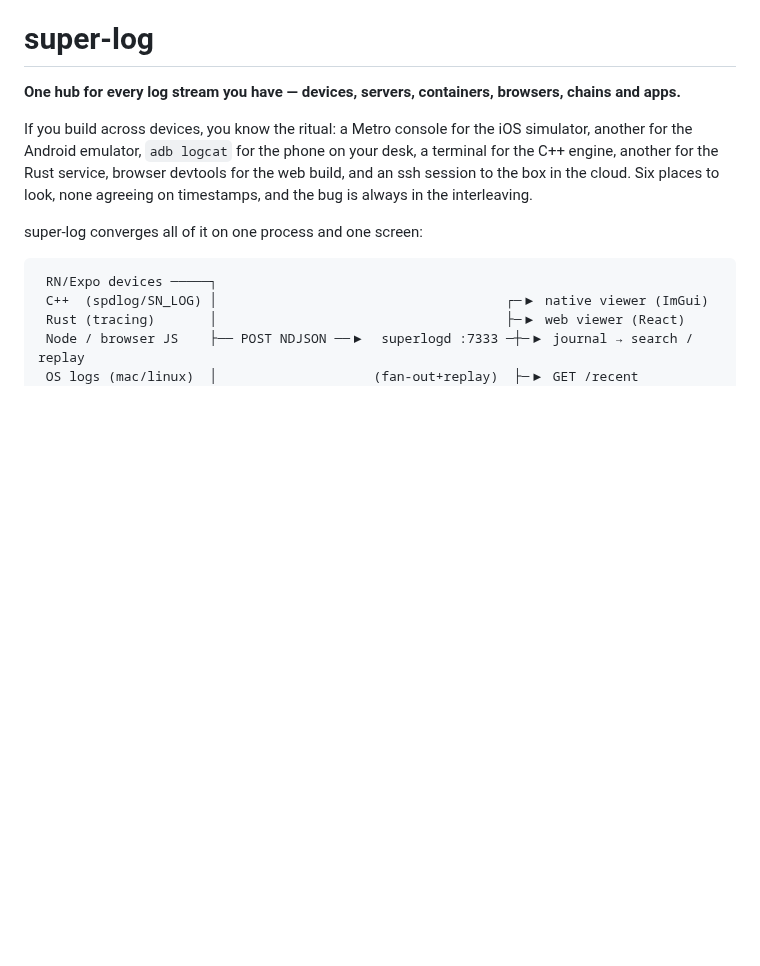
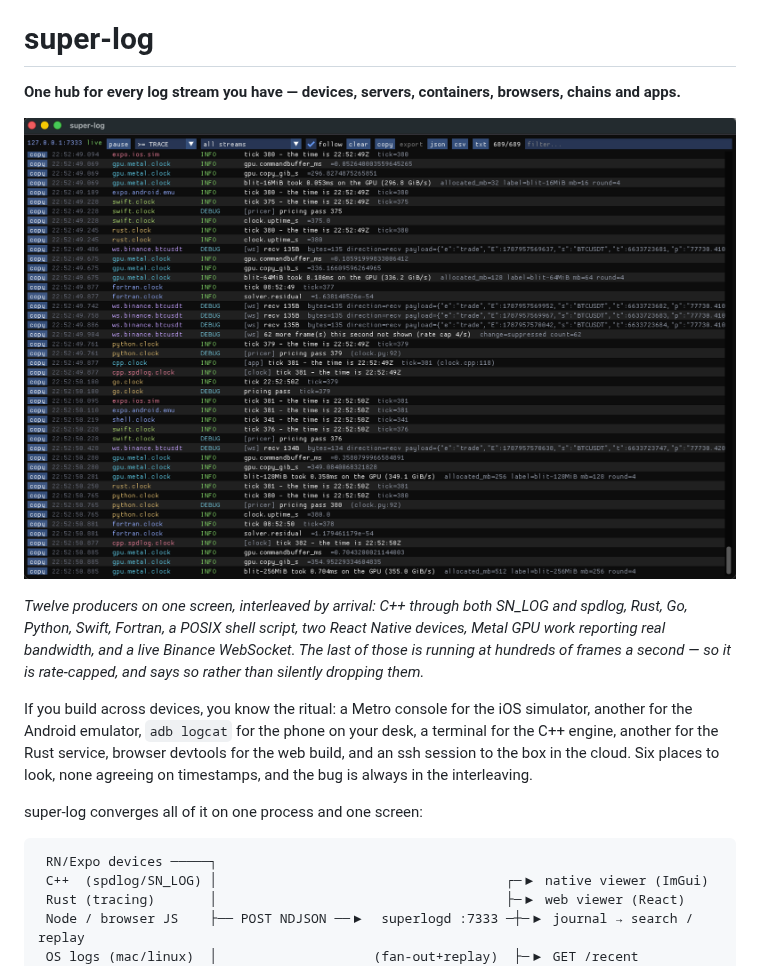
Before and after one commit to saxonnicholls/super-log, a Markdown page: README.md, the part around one of its changes. Drawn GitHub-style; pictures changed too: assets/bench-overview.png (added); blank space fills up the shorter version.

```diff
--- a/README.md
+++ b/README.md
@@ -2,6 +2,15 @@
 
 **One hub for every log stream you have — devices, servers, containers,
 browsers, chains and apps.**
+
+![Twelve streams interleaved on one screen](assets/bench-overview.png)
+
+*Twelve producers on one screen, interleaved by arrival: C++ through both
+SN_LOG and spdlog, Rust, Go, Python, Swift, Fortran, a POSIX shell script,
+two React Native devices, Metal GPU work reporting real bandwidth, and a
+live Binance WebSocket. The last of those is running at hundreds of frames a
+second — so it is rate-capped, and says so rather than silently dropping
+them.*
 
 If you build across devices, you know the ritual: a Metro console for the
 iOS simulator, another for the Android emulator, `adb logcat` for the phone
```
Also changed, not shown: other parts of README.md (+17 -0 lines), assets/README.md (added, +10 -0 lines), assets/errors-across-languages.png (added), assets/one-tick-unfolding.png (added).
